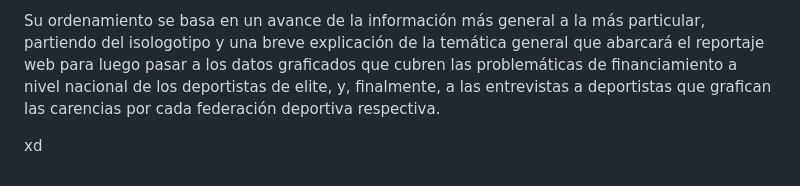
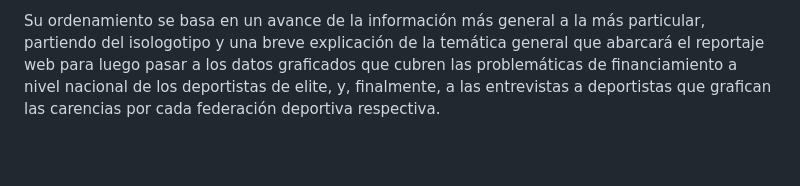
Before and after one commit to Cuchorico/Entrega1_JimenezFuentesMonsalve, a Markdown page: Entrega_03/Entrega_03.md, the part around the change. GitHub-like rendering; blank space fills up the shorter version.

```diff
--- a/Entrega_03/Entrega_03.md
+++ b/Entrega_03/Entrega_03.md
@@ -81,6 +81,3 @@ Para la elección del manual de marca, lo primero que se hizo fue seleccionar la
 Decidimos crear unos prototipos que sigan una línea central, pero que permiten cierta libertad al usuario al darle a escoger en un inicio si desea ver los datos o las entrevistas en torno a nuestro tópico primero.
 
 Su ordenamiento se basa en un avance de la información más general a la más particular, partiendo del isologotipo y una breve explicación de la temática general que abarcará el reportaje web para luego pasar a los datos graficados que cubren las problemáticas de financiamiento a nivel nacional de los deportistas de elite, y, finalmente, a las entrevistas a deportistas que grafican las carencias por cada federación deportiva respectiva.
-
-
-xd
```
